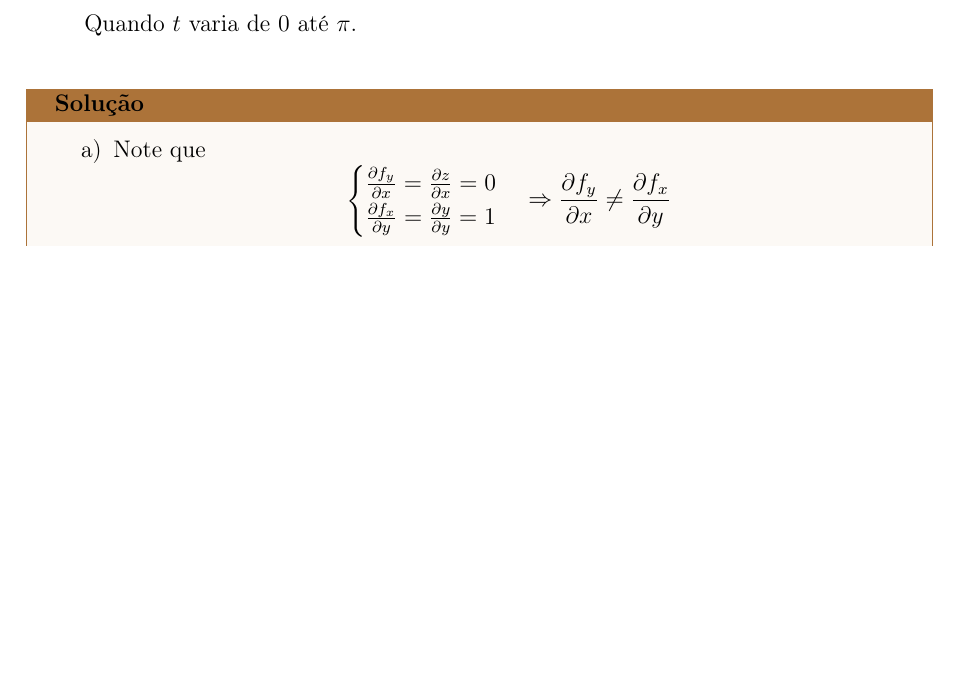
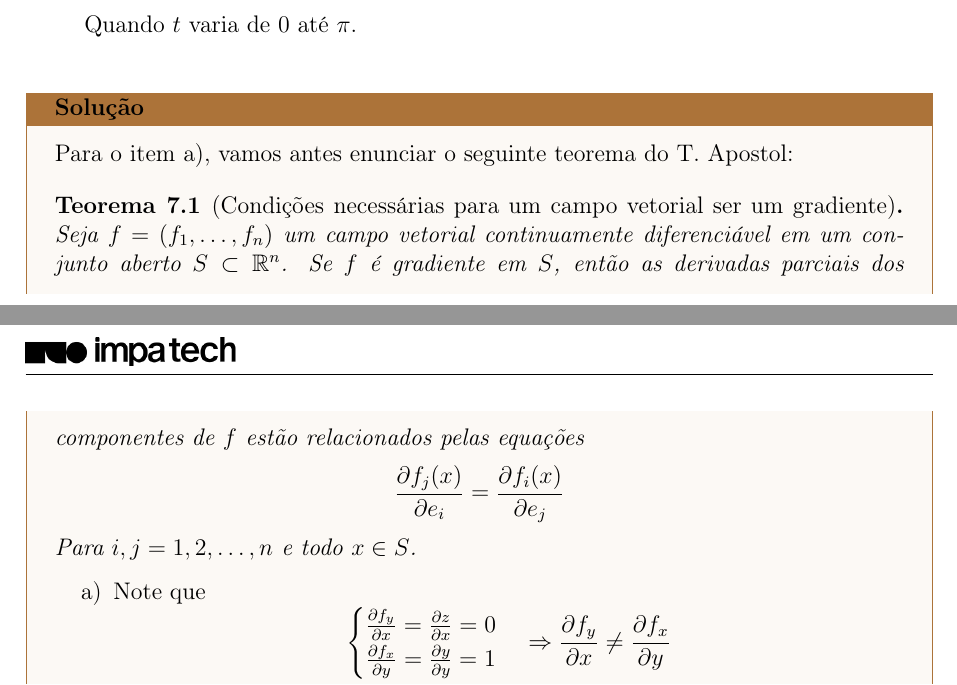
Before and after one commit to marianayoshioka/calculusII-2025-2, a LaTeX document (main.tex, which reads listas/lista06.tex): part of page 54 of 57 before the commit and two parts of pages 54 and 55 of 57 after it, the two joined at a grey line, cut so that both start at the same text, the shorter picture padded with empty space. Compiled offline with pdfLaTeX.

Commit message:
pequena atualizacao em lista 6

```diff
--- a/listas/lista06.tex
+++ b/listas/lista06.tex
@@ -146,6 +146,15 @@
 		\end{enumerate}
 	\end{exercicio}
 	\begin{solucao}
+		Para o item a), vamos antes enunciar o seguinte teorema do T. Apostol:
+		\begin{teorema}[Condições necessárias para um campo vetorial ser um gradiente]
+
+			Seja $f=(f_1, \dots, f_n)$ um campo vetorial continuamente diferenciável em um conjunto aberto $S\subset \mathbb{R}^n$. Se $f$ é gradiente em $S$, então as derivadas parciais dos componentes de $f$ estão relacionados pelas equações
+			\[
+			\frac{\partial f_j(x)}{\partial e_i}=\frac{\partial f_i(x)}{\partial e_j}
+			\]
+			Para $i,j=1,2,\dots,n$ e todo $x\in S$.
+		\end{teorema}
 		\begin{enumerate}[label=\alph*)]
 			\item Note que
 			\[
```
